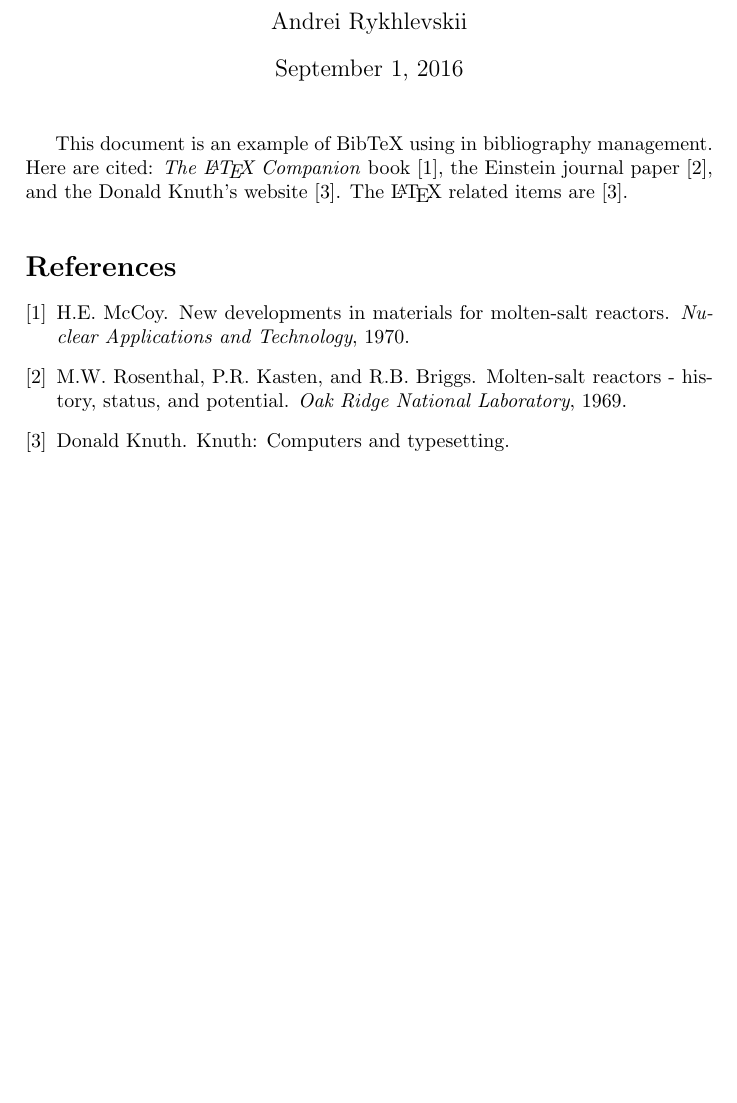
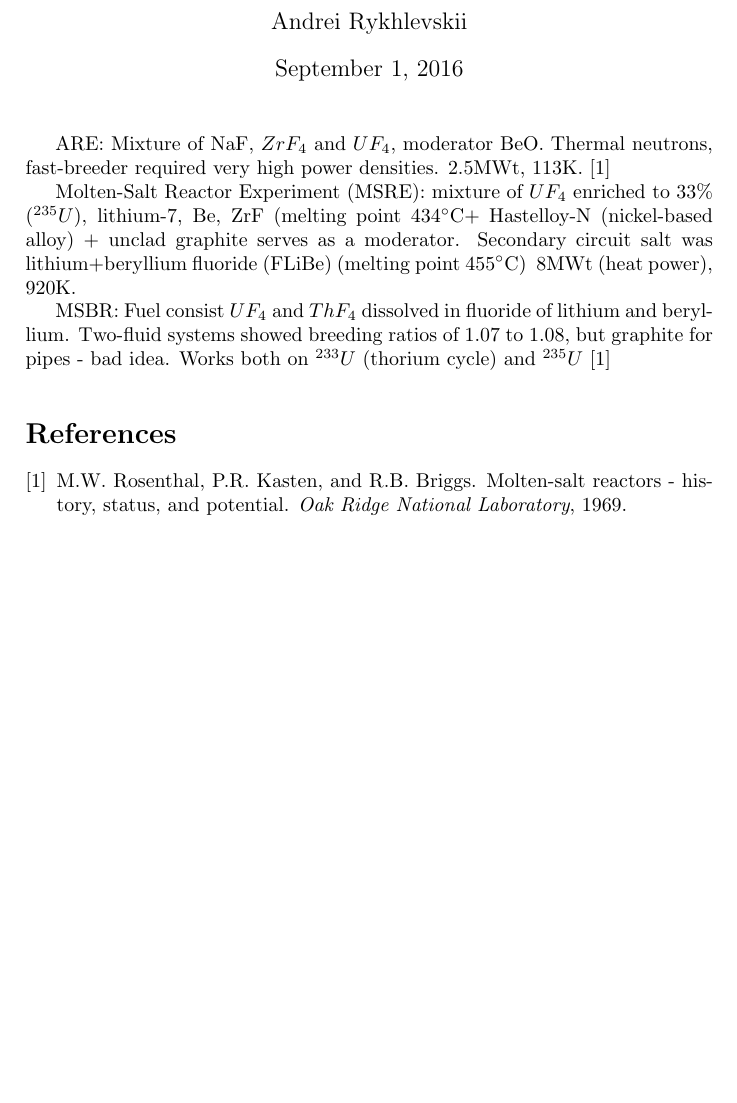
Before and after one commit to andrewryh/lit-review, a LaTeX document (lit-review.tex): part of the page, cut so that both start at the same text, the shorter picture padded with empty space. Compiled offline with pdfLaTeX.

Commit message:
Change lit-leview

```diff
--- a/lit-review.tex
+++ b/lit-review.tex
@@ -1,5 +1,6 @@
 \documentclass[a4paper,10pt]{article}
 \usepackage[utf8]{inputenc}
+\usepackage{gensymb}
 
 \title{Literature review about MSR}
 \author{Andrei Rykhlevskii}
@@ -8,7 +9,12 @@
 
 \maketitle
 
-This document is an example of BibTeX using in bibliography management. Here are cited: \textit{The \LaTeX\ Companion} book \cite{mccoymaterals}, the Einstein journal paper \cite{msrhistory}, and the Donald Knuth's website \cite{knuthwebsite}. The \LaTeX\ related items are \cite{knuthwebsite}.
+ARE: Mixture of NaF, $ZrF_4$ and $UF_4$, moderator BeO.  Thermal neutrons, fast-breeder required very high power densities. 2.5MWt, 113K. \cite{msrhistory}
+
+Molten-Salt Reactor Experiment (MSRE): mixture of $UF_4$ enriched to 33\% ($^{235}U$), lithium-7, Be, ZrF (melting point 434\celsius + Hastelloy-N (nickel-based alloy) + unclad graphite serves as a moderator. Secondary circuit salt was lithium+beryllium fluoride (FLiBe) (melting point 455\celsius) ~8MWt (heat power), 920K.
+
+MSBR: Fuel consist $UF_4$ and $ThF_4$ dissolved in fluoride of lithium and beryllium. Two-fluid systems showed breeding ratios of 1.07 to 1.08, but graphite for pipes - bad idea. Works both on $^{233}U$ (thorium cycle) and $^{235}U$
+ \cite{msrhistory}
 
 \medskip
 
```
